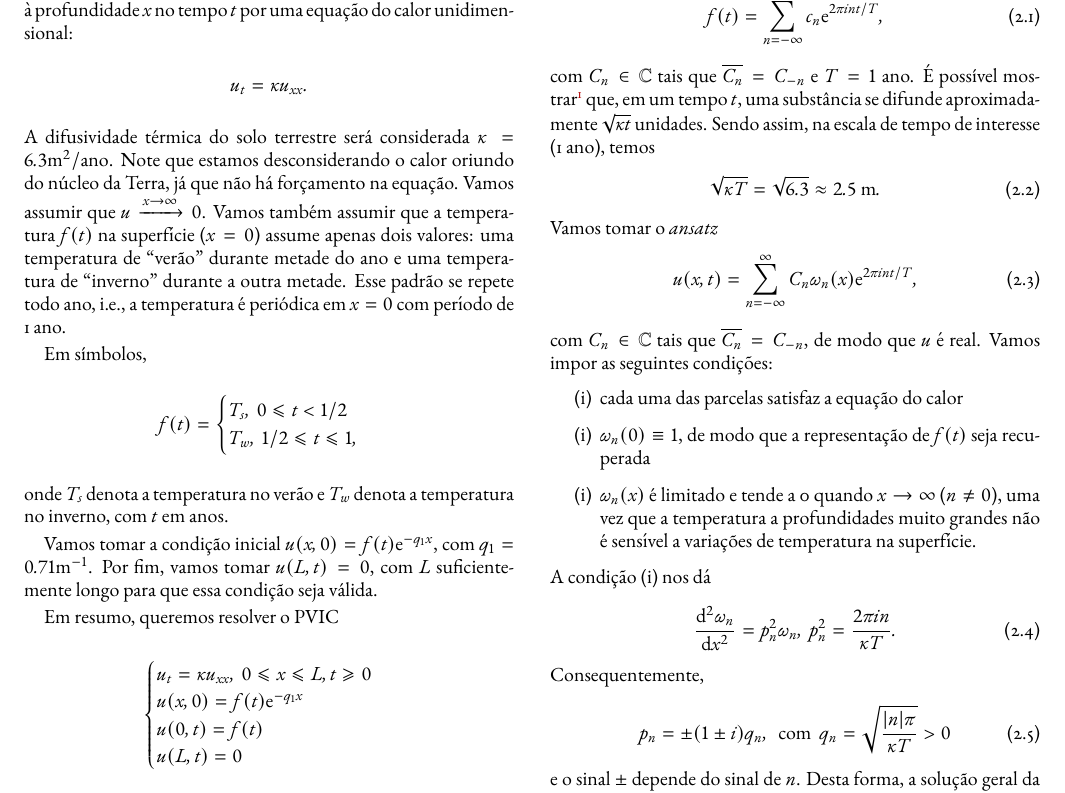
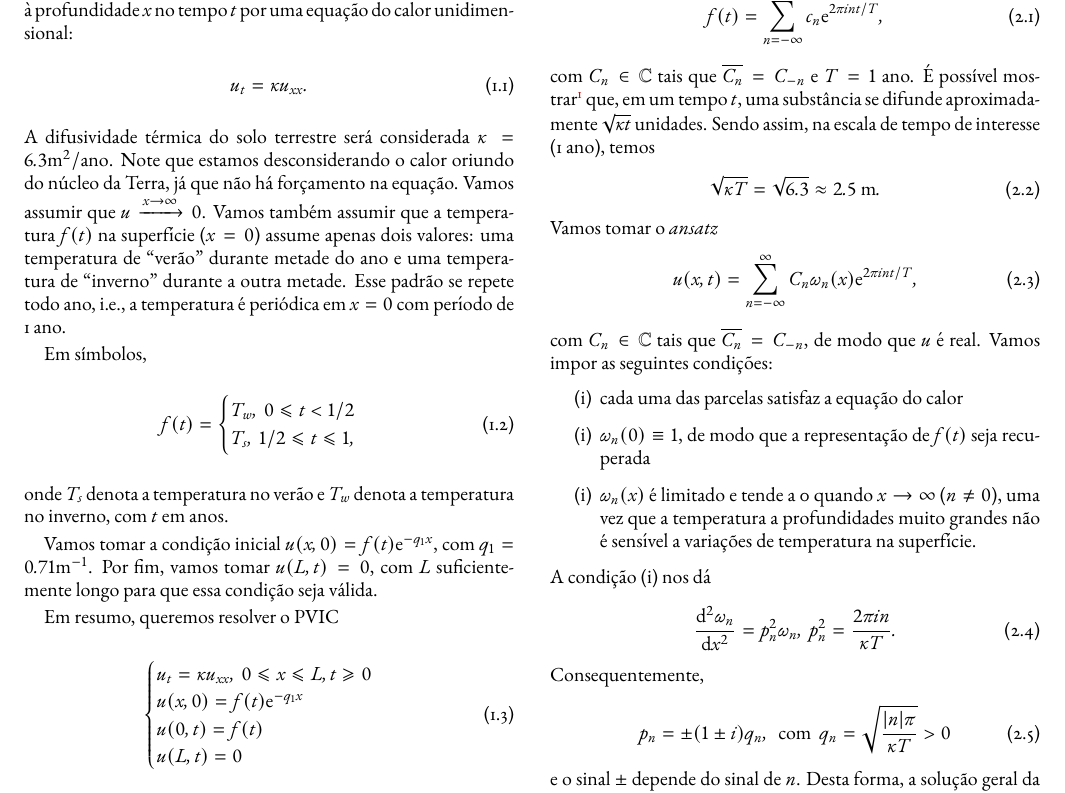
Before and after one commit to CaioTomas/Trabalho-IMCEDP, a LaTeX paper (Report/main.tex): part of page 1 of 4, cut so that both start at the same text. Compiled offline with pdfLaTeX.

Commit message:
corrigindo relatorio

```diff
--- a/Report/main.tex
+++ b/Report/main.tex
@@ -152,9 +152,9 @@
 	de temperatura da superfície, podemos modelar a distribuição de temperatura $u(x,t)$ à
 	profundidade $x$ no tempo $t$ por uma equação do calor unidimensional:
 	%
-	\begin{equation*}
+	\begin{equation}
 		u_t = \kappa u_{xx}.
-	\end{equation*}
+	\end{equation}
 	%
 	A difusividade térmica do solo terrestre será considerada $\kappa = 6.3\text{m}^2/\text{ano}$.
 	Note que estamos desconsiderando o calor oriundo do núcleo da Terra, já que não há forçamento
@@ -165,12 +165,12 @@
 
 	Em símbolos,
 	%
-	\begin{equation*}
+	\begin{equation}
 		f(t) = \begin{cases}
-			T_s, \ 0 \leq t < 1/2 \\
-			T_w, \ 1/2 \leq t \leq 1,
+			T_w, \ 0 \leq t < 1/2 \\
+			T_s, \ 1/2 \leq t \leq 1,
 		\end{cases}
-	\end{equation*}
+	\end{equation}
 	%
 	onde $T_s$ denota a temperatura no verão e $T_w$ denota a temperatura no inverno, com $t$ em anos.
 
@@ -180,14 +180,14 @@
 
 	Em resumo, queremos resolver o PVIC
 	%
-	\begin{equation*}
+	\begin{equation}
 		\begin{cases}
 			u_t = \kappa u_{xx}, \ 0 \leq x \leq L, t\geq 0 \\
 			u(x,0) = f(t)\e^{-q_1x} \\
 			u(0,t) = f(t) \\
 			u(L,t) = 0
 		\end{cases}
-	\end{equation*}
+	\end{equation}
 	%
 
 	Queremos resolver este problema numericamente e responder a algumas perguntas.
```
Also changed, not shown: Report/main.pdf.
